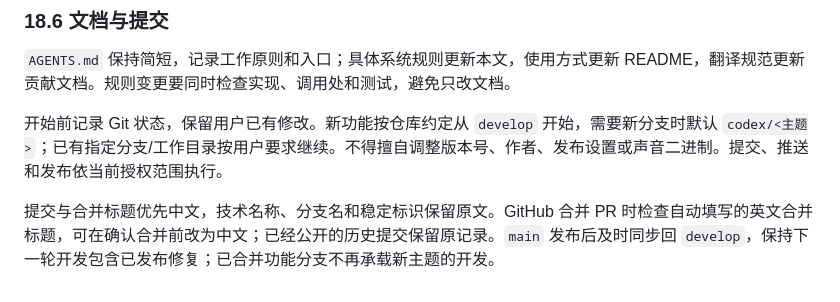
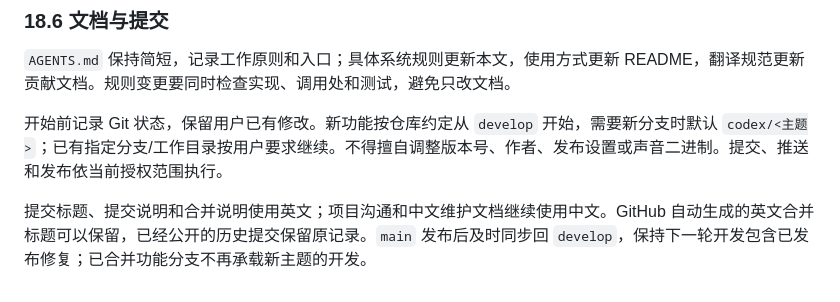
Before and after one commit to Im-Chuyu/Journey-Together, a Markdown page: DEVELOPER.md, the part around the change. Drawn GitHub-style.

```diff
--- a/DEVELOPER.md
+++ b/DEVELOPER.md
@@ -791,4 +791,4 @@ git diff --check
 
 开始前记录 Git 状态，保留用户已有修改。新功能按仓库约定从 `develop` 开始，需要新分支时默认 `codex/<主题>`；已有指定分支/工作目录按用户要求继续。不得擅自调整版本号、作者、发布设置或声音二进制。提交、推送和发布依当前授权范围执行。
 
-提交与合并标题优先中文，技术名称、分支名和稳定标识保留原文。GitHub 合并 PR 时检查自动填写的英文合并标题，可在确认合并前改为中文；已经公开的历史提交保留原记录。`main` 发布后及时同步回 `develop`，保持下一轮开发包含已发布修复；已合并功能分支不再承载新主题的开发。
+提交标题、提交说明和合并说明使用英文；项目沟通和中文维护文档继续使用中文。GitHub 自动生成的英文合并标题可以保留，已经公开的历史提交保留原记录。`main` 发布后及时同步回 `develop`，保持下一轮开发包含已发布修复；已合并功能分支不再承载新主题的开发。
```
Also changed, not shown: README.en.md (+1 -1 lines), README.md (+1 -1 lines).
